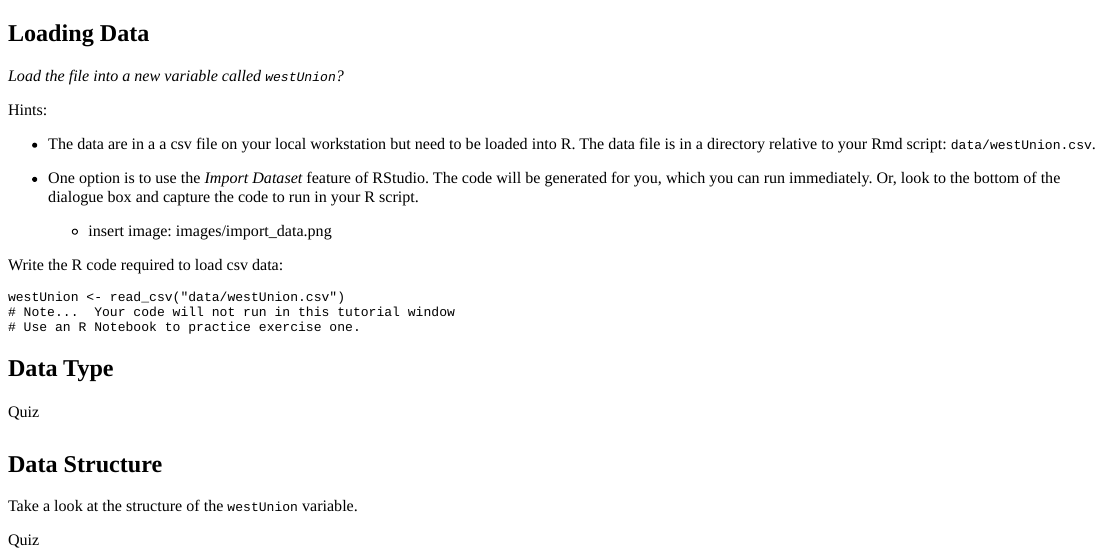
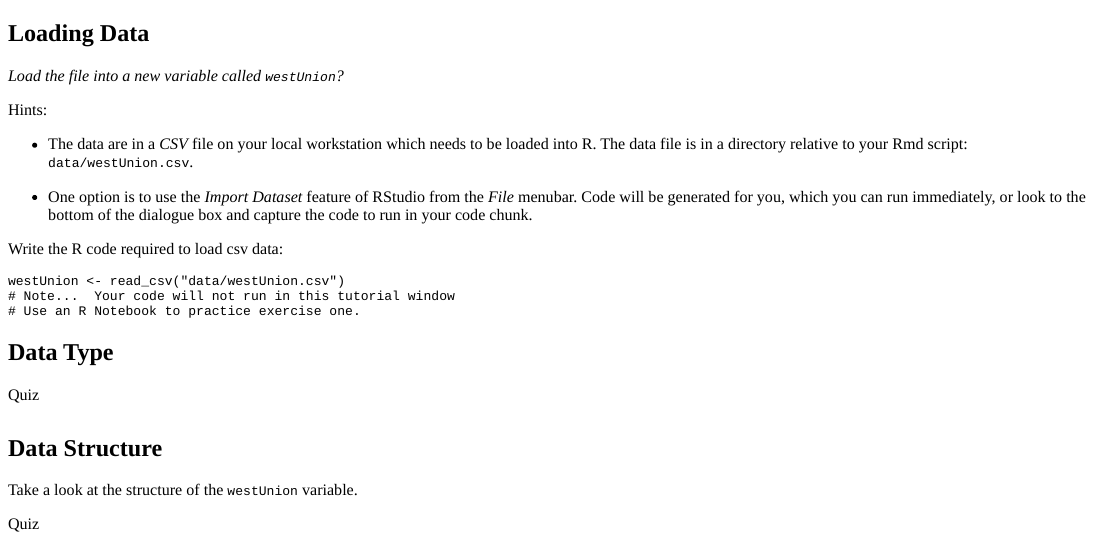
Before and after one commit to data-and-visualization/Intro2R, an R Markdown document (assignment/part-one.Rmd): the page in a window 1100 px wide, from its top. The pictures show the output file assignment/part-one.html that the author committed with the source, opened offline.

Commit message:
tweak prose in assignment one

```diff
--- a/assignment/part-one.Rmd
+++ b/assignment/part-one.Rmd
@@ -16,11 +16,10 @@ knitr::opts_chunk$set(echo = FALSE)
 
 Hints:
 
-- The data are in a a csv file on your local workstation but need to be loaded into R.  The data file is in a directory relative to your Rmd script: `data/westUnion.csv`.
+- The data are in a *CSV* file on your local workstation which needs to be loaded into R.  The data file is in a directory relative to your Rmd script: `data/westUnion.csv`.
 
-- One option is to use the *Import Dataset* feature of RStudio. The code will be generated for you, which you can run immediately.  Or, look to the bottom of the dialogue box and capture the code to run in your R script.
+- One option is to use the *Import Dataset* feature of RStudio from the *File* menubar. Code will be generated for you, which you can run immediately, or look to the bottom of the dialogue box and capture the code to run in your code chunk.
 
-    - insert image: images/import_data.png
 
 Write the R code required to load csv data:
 
```
Also changed, not shown: assignment/part-one.html.
